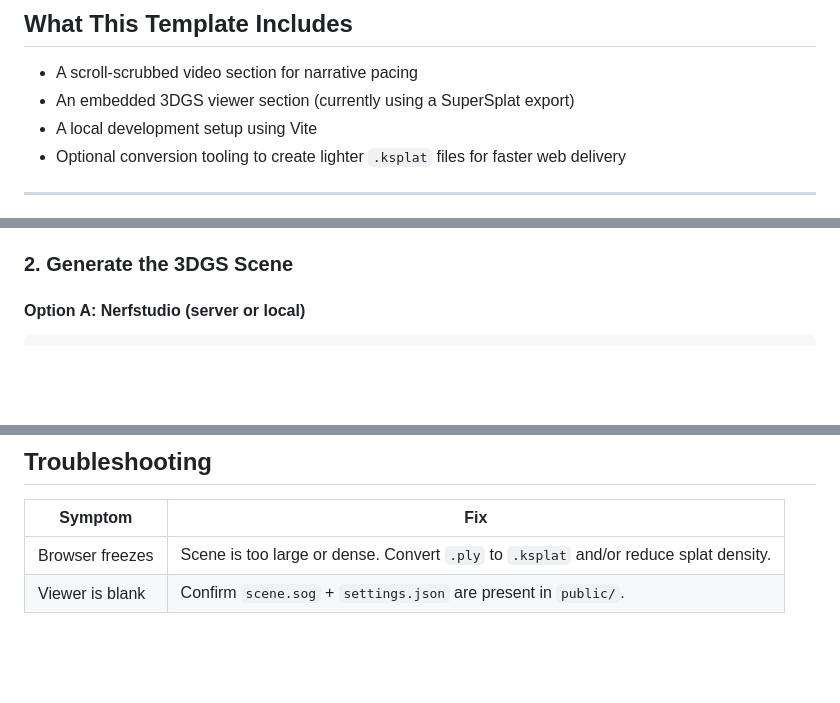
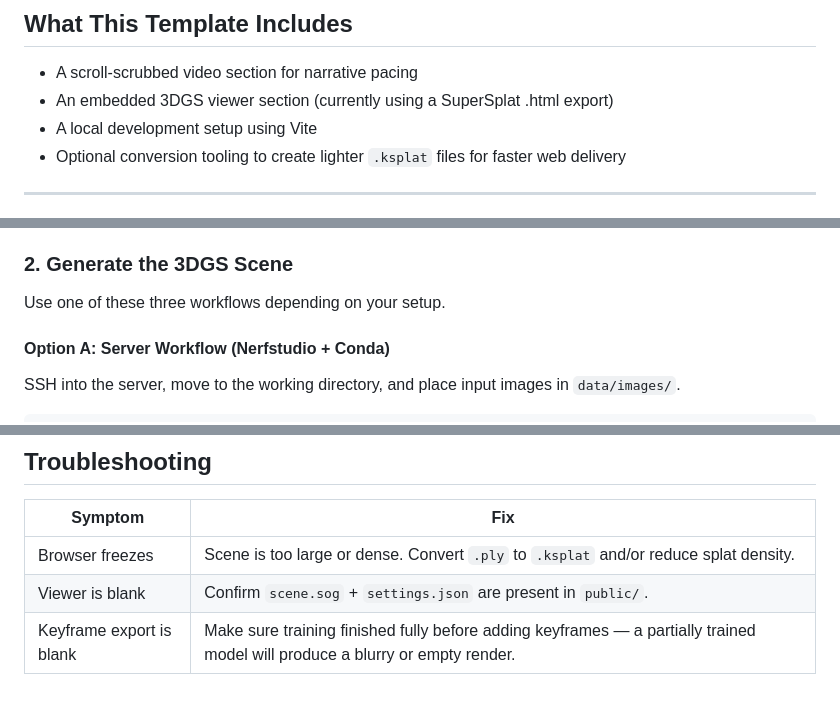
Before and after one commit to annabellelj/3DGS-journalism-scrolly, a Markdown page: README.md, 3 parts joined by grey strips. Drawn GitHub-style; blank space fills up the shorter version.

````diff
--- a/README.md
+++ b/README.md
@@ -5,7 +5,7 @@ A template for building scroll‑driven story pages that blend 3D Gaussian Splat
 ## What This Template Includes
 
 - A scroll‑scrubbed video section for narrative pacing
-- An embedded 3DGS viewer section (currently using a SuperSplat export)
+- An embedded 3DGS viewer section (currently using a SuperSplat .html export)
 - A local development setup using Vite
 - Optional conversion tooling to create lighter `.ksplat` files for faster web delivery
 
@@ -52,6 +51,9 @@ Pick based on your deadline, audience, and technical comfort.
 
 ### 2. Generate the 3DGS Scene
 
-#### Option A: Nerfstudio (server or local)
+Use one of these three workflows depending on your setup.
 
+#### Option A: Server Workflow (Nerfstudio + Conda)
+
+SSH into the server, move to the working directory, and place input images in `data/images/`.
 ```bash
@@ -135,3 +169,4 @@ Deploy the `dist/` folder to your host.
 |---|---|
 | Browser freezes | Scene is too large or dense. Convert `.ply` to `.ksplat` and/or reduce splat density. |
 | Viewer is blank | Confirm `scene.sog` + `settings.json` are present in `public/`. |
+| Keyframe export is blank | Make sure training finished fully before adding keyframes — a partially trained model will produce a blurry or empty render. |
````
Also changed, not shown: other parts of README.md (+49 -18 lines).
